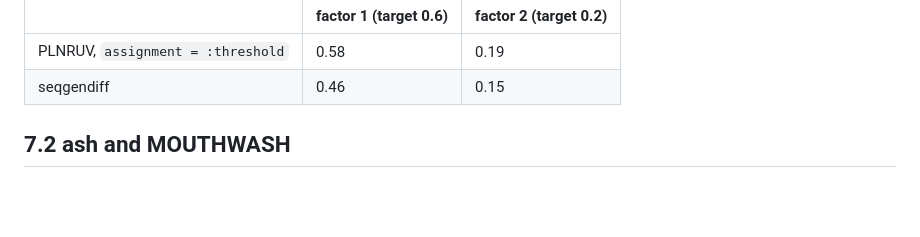
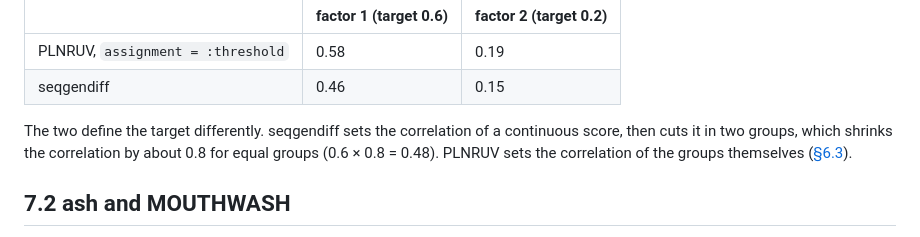
Before and after one commit to gschivre/PLNRUV.jl, a Markdown page: docs/src/validation.md, the part around the change. Drawn GitHub-style; blank space fills up the shorter version.

Commit message:
Manual §7.1: why the seqgendiff assignment falls short of its target
Co-Authored-By: Claude Opus 5.5 <noreply@anthropic.com>

```diff
--- a/docs/src/validation.md
+++ b/docs/src/validation.md
@@ -21,6 +21,10 @@ non-null genes reported with the right sign.
 |---|---|---|
 | PLNRUV, `assignment = :threshold` | 0.58 | 0.19 |
 | seqgendiff | 0.46 | 0.15 |
+
+  The two define the target differently. seqgendiff sets the correlation of a continuous score, then cuts it in two
+  groups, which shrinks the correlation by about 0.8 for equal groups (0.6 × 0.8 = 0.48). PLNRUV sets the correlation
+  of the groups themselves ([§6.3](simulation.md)).
 
 ## 7.2 ash and MOUTHWASH
 
```
